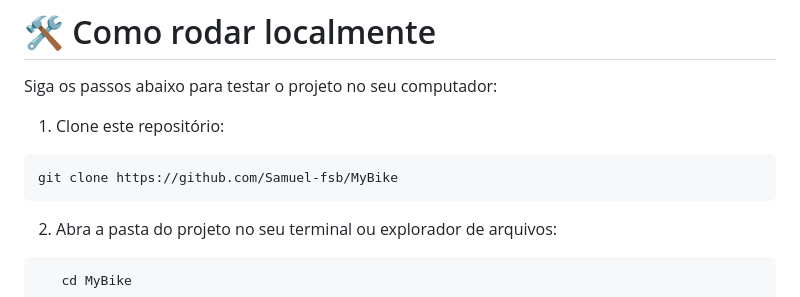
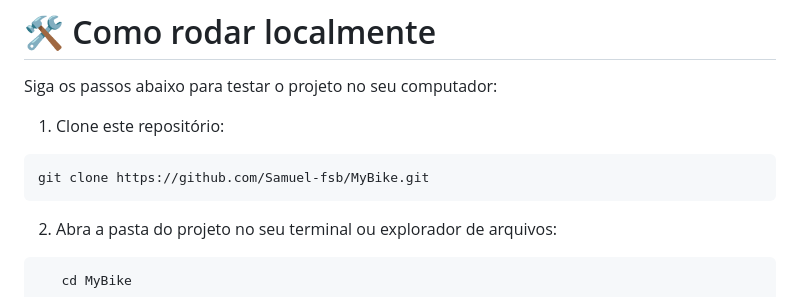
Before and after one commit to Samuel-fsb/MyBike, a Markdown page: README.md, the part around the change. GitHub-like rendering.

Commit message:
Fix clone URL in README to include .git extension

````diff
--- a/README.md
+++ b/README.md
@@ -32,7 +32,7 @@ Siga os passos abaixo para testar o projeto no seu computador:
 
 1. Clone este repositório:
 ```bash
-git clone https://github.com/Samuel-fsb/MyBike
+git clone https://github.com/Samuel-fsb/MyBike.git
 ```
 
 2. Abra a pasta do projeto no seu terminal ou explorador de arquivos:
````
